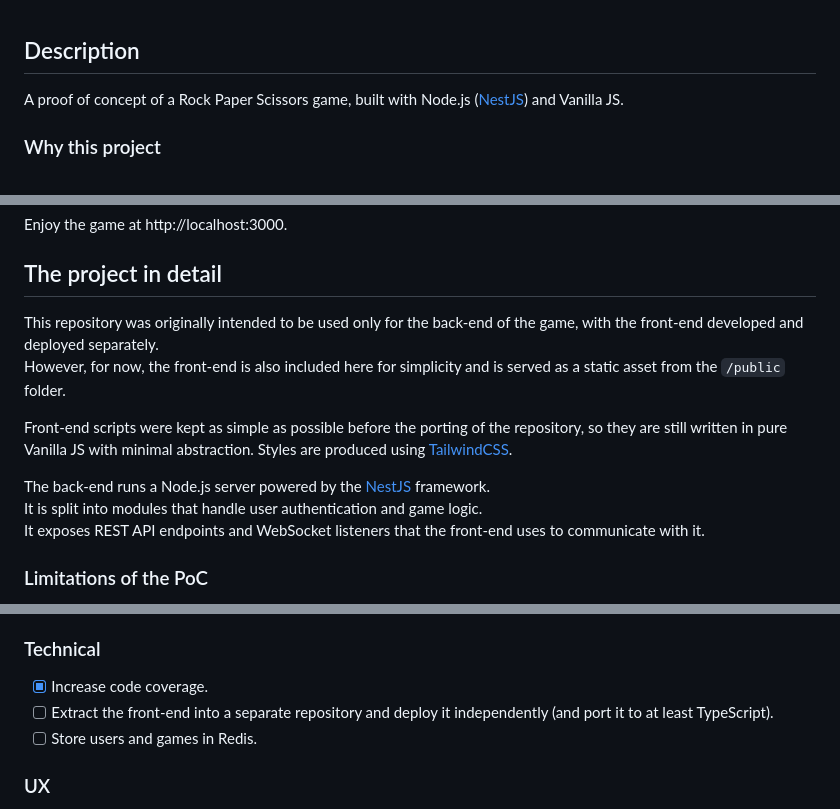
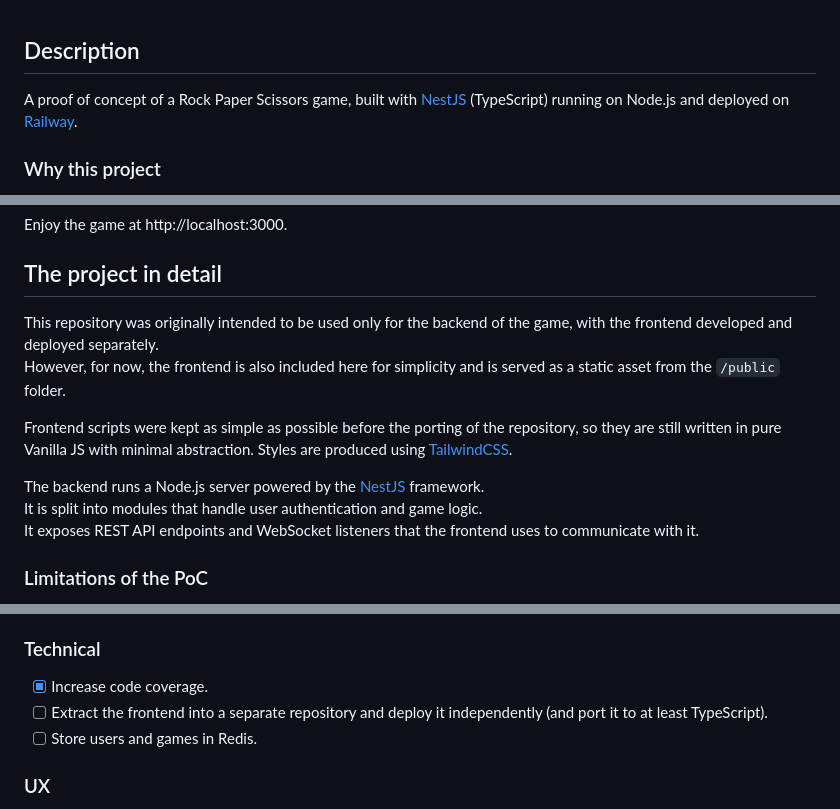
Before and after one commit to antonioeatgoat/rock-paper-scissors-backend-node, a Markdown page: README.md, 3 parts joined by grey strips. GitHub-like rendering.

Commit message:
Update README.md
Rephrase the one line description

```diff
--- a/README.md
+++ b/README.md
@@ -1,6 +1,6 @@
 ## Description
 
-A proof of concept of a Rock Paper Scissors game, built with Node.js ([NestJS](https://nestjs.com/)) and Vanilla JS.
+A proof of concept of a Rock Paper Scissors game, built with [NestJS](https://nestjs.com/) (TypeScript) running on Node.js and deployed on [Railway](https://railway.com/).
 
 ### Why this project
 The main goal of this project was to experiment beyond the comfort zone of my day-to-day work.
@@ -35,15 +35,15 @@ Enjoy the game at http://localhost:3000.
 
 ## The project in detail
 
-This repository was originally intended to be used only for the back-end of the game, with the front-end developed and deployed separately.
-However, for now, the front-end is also included here for simplicity and is served as a static asset from the `/public` folder.
+This repository was originally intended to be used only for the backend of the game, with the frontend developed and deployed separately.
+However, for now, the frontend is also included here for simplicity and is served as a static asset from the `/public` folder.
 
-Front-end scripts were kept as simple as possible before the porting of the repository, so they are still written in pure Vanilla JS with minimal abstraction.
+Frontend scripts were kept as simple as possible before the porting of the repository, so they are still written in pure Vanilla JS with minimal abstraction.
 Styles are produced using [TailwindCSS](https://tailwindcss.com/).
 
-The back-end runs a Node.js server powered by the [NestJS](https://nestjs.com/) framework.
+The backend runs a Node.js server powered by the [NestJS](https://nestjs.com/) framework.
 It is split into modules that handle user authentication and game logic.
-It exposes REST API endpoints and WebSocket listeners that the front-end uses to communicate with it.
+It exposes REST API endpoints and WebSocket listeners that the frontend uses to communicate with it.
 
 ### Limitations of the PoC
 
@@ -66,7 +66,7 @@ The items below are listed in no particular order.
 ### Technical
 
 - [X] Increase code coverage.
-- [ ] Extract the front-end into a separate repository and deploy it independently (and port it to at least TypeScript).
+- [ ] Extract the frontend into a separate repository and deploy it independently (and port it to at least TypeScript).
 - [ ] Store users and games in Redis.
 
 ### UX
```
